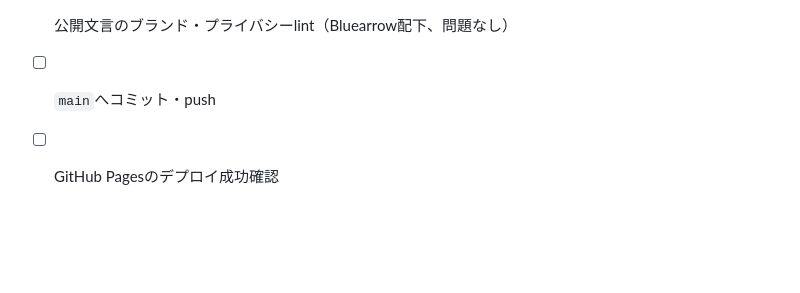
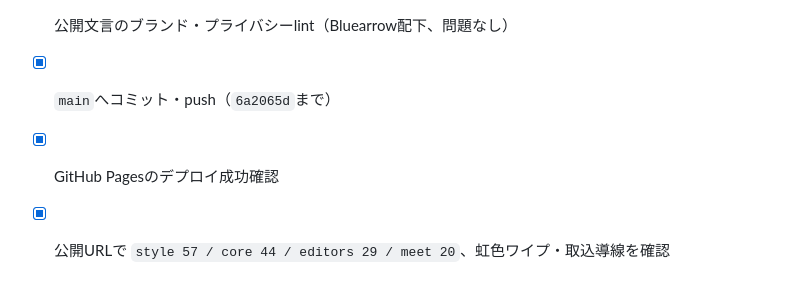
Before and after one commit to nuigurusho/hoiku, a Markdown page: notes/release-checklist-2026-09-02.md, the part around the change. Drawn GitHub-style; blank space fills up the shorter version.

Commit message:
公開チェックリストを更新

```diff
--- a/notes/release-checklist-2026-09-02.md
+++ b/notes/release-checklist-2026-09-02.md
@@ -47,5 +47,6 @@
 - [x] デフォルトクイズをオフにしても12件の行が残り、再度オンへ戻せることを実操作確認
 - [x] 全キャラ解除で0人表示・開始不可、全選択で5人表示・開始可能へ戻ることを実操作確認
 - [x] 公開文言のブランド・プライバシーlint（Bluearrow配下、問題なし）
-- [ ] `main`へコミット・push
-- [ ] GitHub Pagesのデプロイ成功確認
+- [x] `main`へコミット・push（`6a2065d`まで）
+- [x] GitHub Pagesのデプロイ成功確認
+- [x] 公開URLで `style 57 / core 44 / editors 29 / meet 20`、虹色ワイプ・取込導線を確認
```
